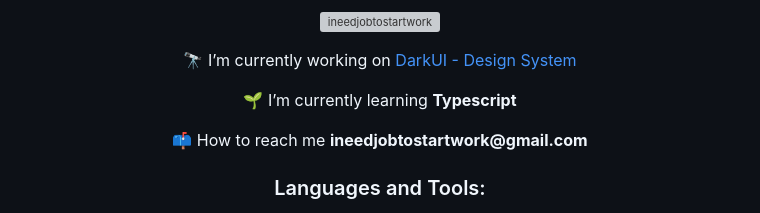
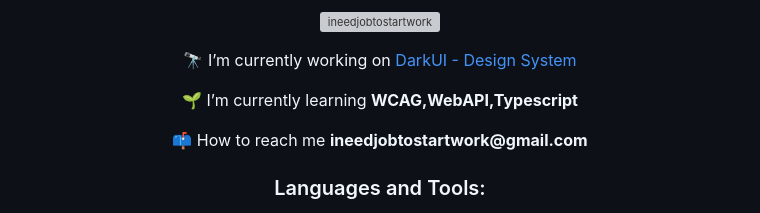
Before and after one commit to INeedJobToStartWork/INeedJobToStartWork, a Markdown page: README.md, the part around the change. GitHub-like rendering; grey boxes are pictures that could not be loaded.

```diff
--- a/README.md
+++ b/README.md
@@ -13,7 +13,7 @@ Fix it, it's look like shit rly
 
 
 <p align="center">🔭 I’m currently working on <a href="https://github.com/DarkUI-Team/DarkUI">DarkUI - Design System</a></p>
-<p align="center">🌱 I’m currently learning <b>Typescript</b></p>
+<p align="center">🌱 I’m currently learning <b>WCAG,WebAPI,Typescript</b></p>
 <p align="center">📫 How to reach me <b>ineedjobtostartwork@gmail.com </b></p>
 
 
```
